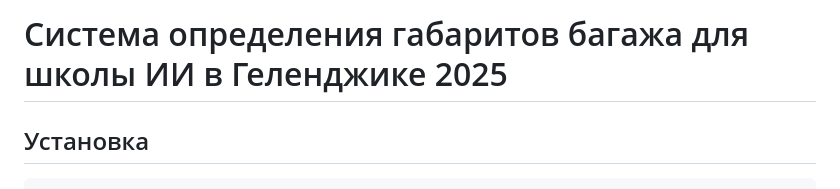
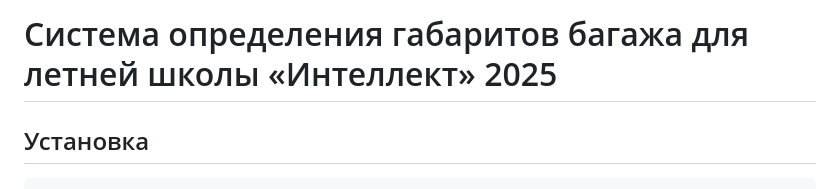
Before and after one commit to alexmeshr/IntellectSchool2025, a Markdown page: README.md, the part around the change. Drawn GitHub-style.

Commit message:
Changed readme a bit

```diff
--- a/README.md
+++ b/README.md
@@ -1,4 +1,4 @@
-# Система определения габаритов багажа для школы ИИ в Геленджике 2025
+# Система определения габаритов багажа для летней школы «Интеллект» 2025
 
 ## Установка
 
```
